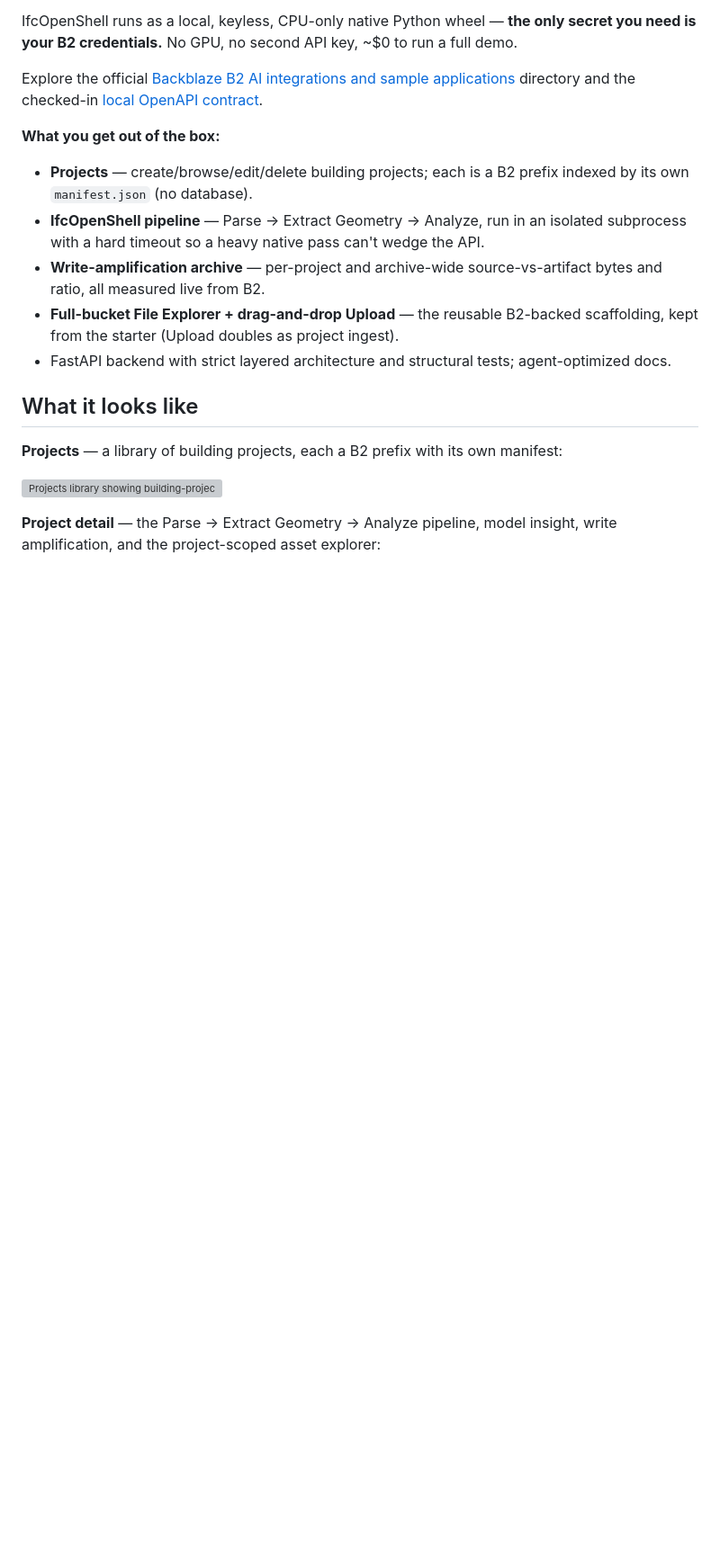
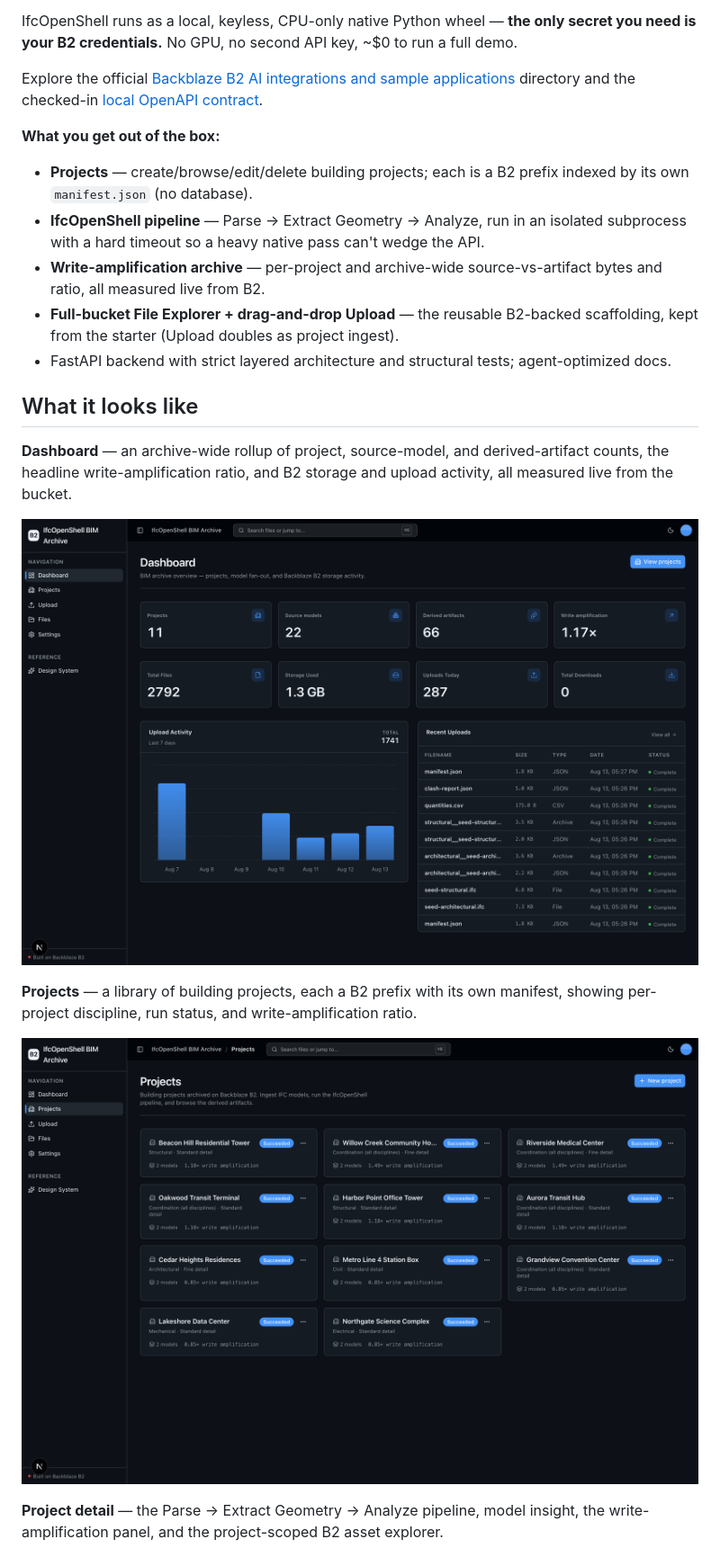
Before and after one commit to backblaze-b2-samples/ifcopenshell-bim-archive, a Markdown page: README.md, the part around one of its changes. Shown at 90% size. Drawn GitHub-style; pictures changed too: docs/images/dashboard.png (added), docs/images/projects-library.png (added); blank space fills up the shorter version; grey boxes are pictures that could not be loaded.

Commit message:
docs: add README screenshots

```diff
--- a/README.md
+++ b/README.md
@@ -20,10 +20,14 @@ Explore the official [Backblaze B2 AI integrations and sample applications](http
 
 ## What it looks like
 
-**Projects** — a library of building projects, each a B2 prefix with its own manifest:
+**Dashboard** — an archive-wide rollup of project, source-model, and derived-artifact counts, the headline write-amplification ratio, and B2 storage and upload activity, all measured live from the bucket.
+
+![Dashboard with archive-wide BIM rollup, write-amplification ratio, and B2 upload activity](docs/images/dashboard.png)
+
+**Projects** — a library of building projects, each a B2 prefix with its own manifest, showing per-project discipline, run status, and write-amplification ratio.
 
 ![Projects library showing building-project cards with status and write-amplification](docs/images/projects-library.png)
 
-**Project detail** — the Parse → Extract Geometry → Analyze pipeline, model insight, write amplification, and the project-scoped asset explorer:
+**Project detail** — the Parse → Extract Geometry → Analyze pipeline, model insight, the write-amplification panel, and the project-scoped B2 asset explorer.
 
 ![Project detail showing the pipeline timeline, BIM stats, write-amplification panel, and asset explorer](docs/images/project-detail.png)
```
Also changed, not shown: other parts of README.md (+4 -0 lines), docs/images/project-detail.png (added), docs/images/upload.png (added).
